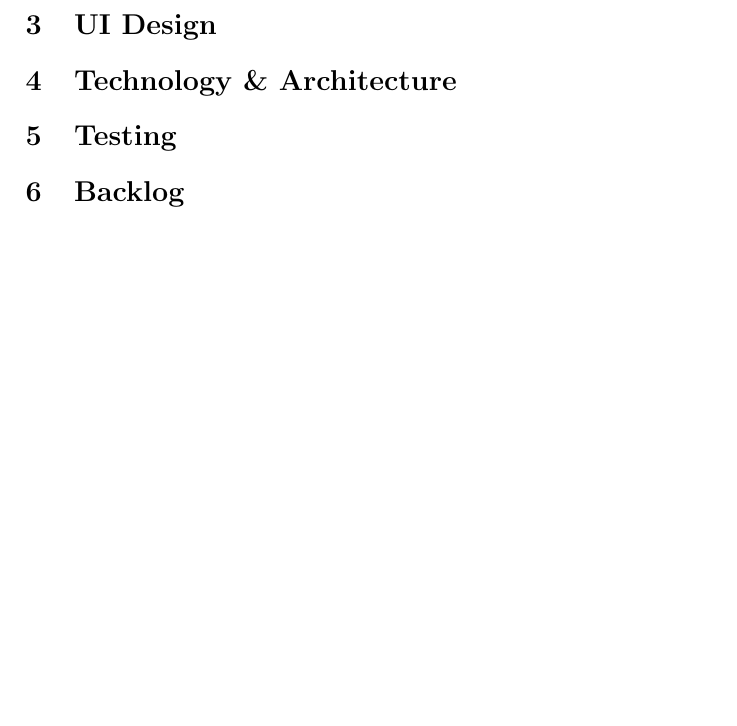
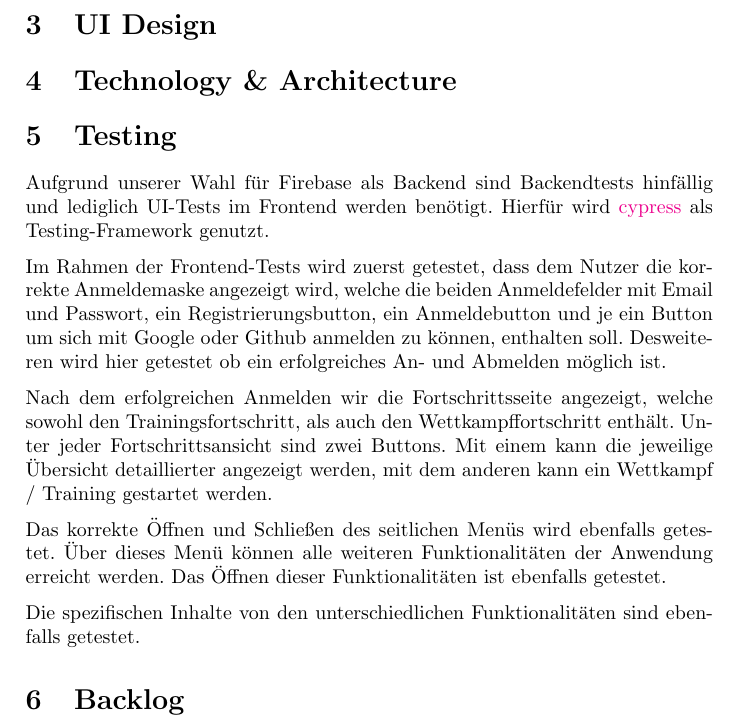
Before and after one commit to DHBWMannheim/speedcube-metrics-frontend, a LaTeX document (docs/doku.tex): part of page 8 of 8, cut so that both start at the same text, the shorter picture padded with empty space. Compiled offline with pdfLaTeX.

Commit message:
added Testing Docs

```diff
--- a/docs/doku.tex
+++ b/docs/doku.tex
@@ -66,5 +66,14 @@
 	\section{UI Design}
 	\section{Technology \& Architecture}
 	\section{Testing}
+		Aufgrund unserer Wahl für Firebase als Backend sind Backendtests hinfällig und lediglich UI-Tests im Frontend werden benötigt. Hierfür wird \href{https://www.cypress.io/}{cypress} als Testing-Framework genutzt.
+
+		Im Rahmen der Frontend-Tests wird zuerst getestet, dass dem Nutzer die korrekte Anmeldemaske angezeigt wird, welche die beiden Anmeldefelder mit Email und Passwort, ein Registrierungsbutton, ein Anmeldebutton und je ein Button um sich mit Google oder Github anmelden zu können, enthalten soll. Desweiteren wird hier getestet ob ein erfolgreiches An- und Abmelden möglich ist.
+
+		Nach dem erfolgreichen Anmelden wir die Fortschrittsseite angezeigt, welche sowohl den Trainingsfortschritt, als auch den Wettkampffortschritt enthält. Unter jeder Fortschrittsansicht sind zwei Buttons. Mit einem kann die jeweilige Übersicht detaillierter angezeigt werden, mit dem anderen kann ein Wettkampf / Training gestartet werden.
+
+		Das korrekte Öffnen und Schließen des seitlichen Menüs wird ebenfalls getestet. Über dieses Menü können alle weiteren Funktionalitäten der Anwendung erreicht werden. Das Öffnen dieser Funktionalitäten ist ebenfalls getestet.
+
+		Die spezifischen Inhalte von den unterschiedlichen Funktionalitäten sind ebenfalls getestet.
 	\section{Backlog}
 \end{document}
```
Also changed, not shown: docs/doku.pdf, 5 other files.
